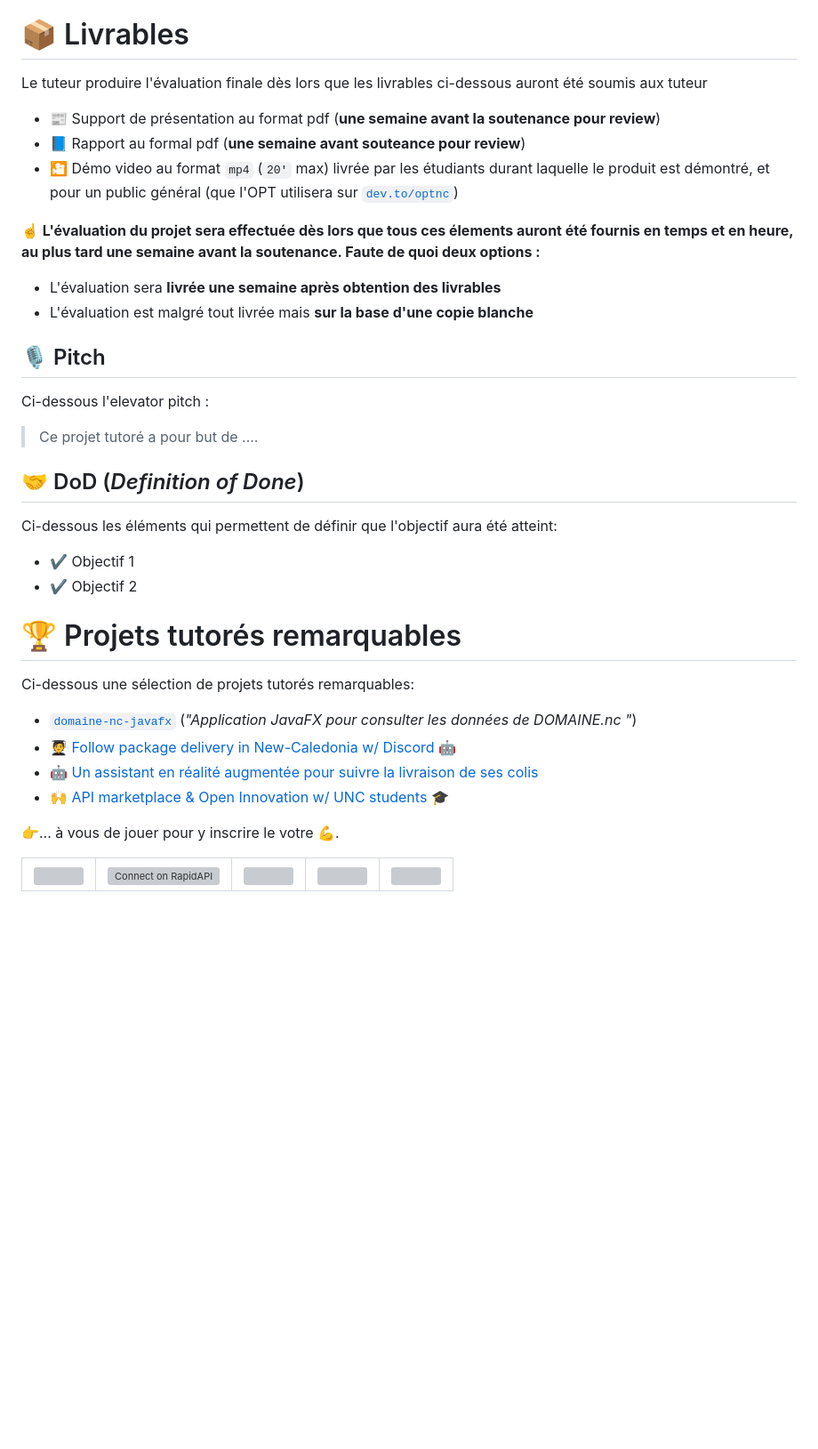
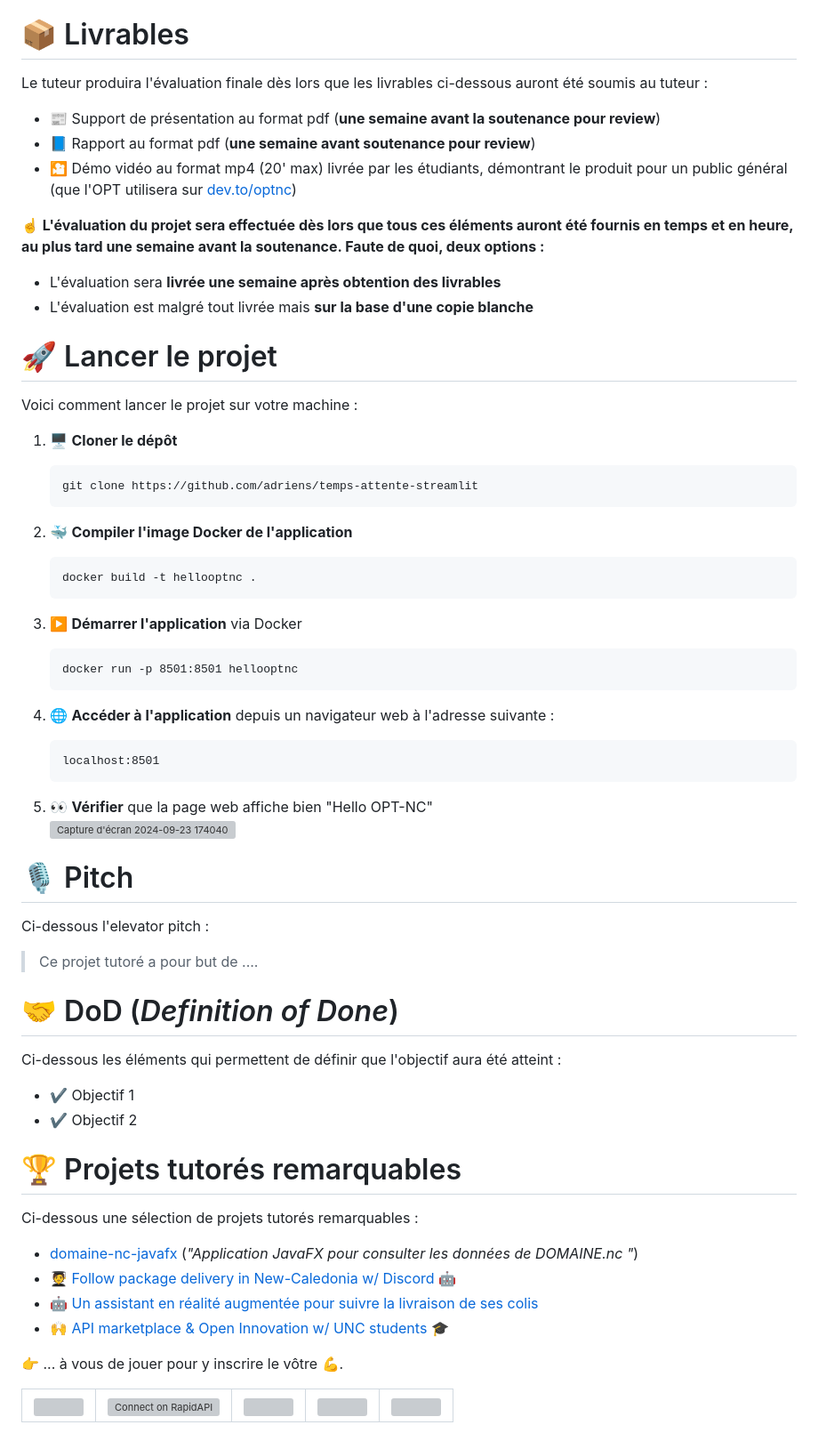
Before and after one commit to opt-nc/temps-attente-streamlit, a Markdown page: README.md, the part around the change. Shown at 89% size. Rendered like a GitHub page; blank space fills up the shorter version; grey boxes are pictures that could not be loaded.

Commit message:
Ajout documentation lancement du projet #8

````diff
--- a/README.md
+++ b/README.md
@@ -36,48 +36,75 @@ Selon [leur définition](https://iut.unc.nc/espace-entreprises/projets-tutores/)
 
 # 📦 Livrables
 
-Le tuteur produire l'évaluation finale dès lors que les livrables ci-dessous auront été soumis aux tuteur
+Le tuteur produira l'évaluation finale dès lors que les livrables ci-dessous auront été soumis au tuteur :
 
 - 📰 Support de présentation au format pdf (**une semaine avant la soutenance pour review**)
-- 📘 Rapport au formal pdf (**une semaine avant souteance pour review**)
-- 🎦 Démo video au format `mp4` (`20'` max) livrée par les étudiants durant laquelle le produit est démontré, et pour un public général (que l'OPT utilisera sur [`dev.to/optnc`](https://dev.to/optnc))
+- 📘 Rapport au format pdf (**une semaine avant soutenance pour review**)
+- 🎦 Démo vidéo au format mp4 (20' max) livrée par les étudiants, démontrant le produit pour un public général (que l'OPT utilisera sur [dev.to/optnc](https://dev.to/optnc))
 
-**☝️ L'évaluation du projet sera effectuée dès lors que tous ces élements auront été fournis en temps et en heure,
-au plus tard une semaine avant la soutenance. Faute de quoi deux options :**
+**☝️ L'évaluation du projet sera effectuée dès lors que tous ces éléments auront été fournis en temps et en heure,
+au plus tard une semaine avant la soutenance. Faute de quoi, deux options :**
 
 - L'évaluation sera **livrée une semaine après obtention des livrables**
 - L'évaluation est malgré tout livrée mais **sur la base d'une copie blanche**
 
+# 🚀 Lancer le projet
 
-## 🎙️ Pitch
+Voici comment lancer le projet sur votre machine :
+
+1. 🖥️ **Cloner le dépôt**
+   ```
+   git clone https://github.com/adriens/temps-attente-streamlit
+   ```
+
+2. 🐳 **Compiler l'image Docker de l'application**
+   ```
+   docker build -t hellooptnc .
+   ```
+
+3. ▶️ **Démarrer l'application** via Docker
+   ```
+   docker run -p 8501:8501 hellooptnc
+   ```
+
+4. 🌐 **Accéder à l'application** depuis un navigateur web à l'adresse suivante :
+   ```
+   localhost:8501
+   ```
+
+5. 👀 **Vérifier** que la page web affiche bien "Hello OPT-NC"
+   ![Capture d'écran 2024-09-23 174040](https://github.com/user-attachments/assets/b6cac500-af85-4006-9f10-63ad32eb0ff4)
+
+
+
+# 🎙️ Pitch
 
 Ci-dessous l'elevator pitch :
 
 > Ce projet tutoré a pour but de ....
 
-## 🤝 DoD (_Definition of Done_)
+# 🤝 DoD (_Definition of Done_)
 
-Ci-dessous les éléments qui permettent de définir que l'objectif aura été atteint:
+Ci-dessous les éléments qui permettent de définir que l'objectif aura été atteint :
 
 - ✔️ Objectif 1
 - ✔️ Objectif 2
 
-
 # 🏆 Projets tutorés remarquables
 
-Ci-dessous une sélection de projets tutorés remarquables:
+Ci-dessous une sélection de projets tutorés remarquables :
 
-- [`domaine-nc-javafx`](https://github.com/adriens/domaine-nc-javafx) (_"Application JavaFX pour consulter les données de DOMAINE.nc "_)
+- [domaine-nc-javafx](https://github.com/adriens/domaine-nc-javafx) (_"Application JavaFX pour consulter les données de DOMAINE.nc "_)
 - [🧑‍🎓 Follow package delivery in New-Caledonia w/ Discord 🤖](https://dev.to/optnc/follow-delivery-in-new-caledonia-with-rapidapi-4bh9)
 - [🤖 Un assistant en réalité augmentée pour suivre la livraison de ses colis](https://youtu.be/ddqJ-ZAlk9U)
 - [🙌 API marketplace & Open Innovation w/ UNC students 🎓](https://dev.to/optnc/api-marketplace-open-innovation-w-unc-students-50fc)
 
-👉... à vous de jouer pour y inscrire le votre 💪.
+👉 ... à vous de jouer pour y inscrire le vôtre 💪.
 
 <table>
   <tr>
     <td>
-        <a href = "https://office.opt.nc/"><img src="https://raw.githubusercontent.com/opt-nc/.github/main/img/nc_opt.gif" width="200"/></a>
+        <a href="https://office.opt.nc/"><img src="https://raw.githubusercontent.com/opt-nc/.github/main/img/nc_opt.gif" width="200"/></a>
     </td>
     <td>
         <a href="https://rapidapi.com/organization/opt-nc" target="_blank">
````
